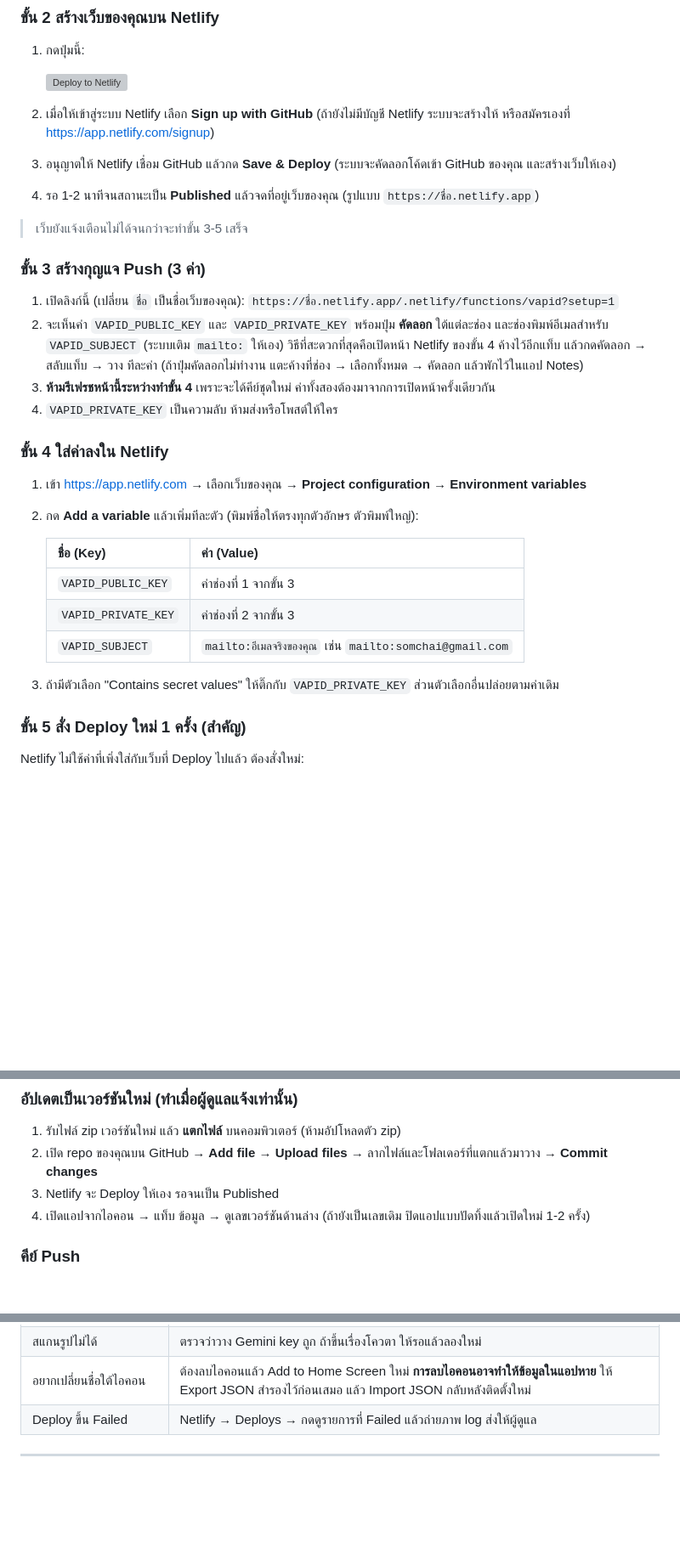
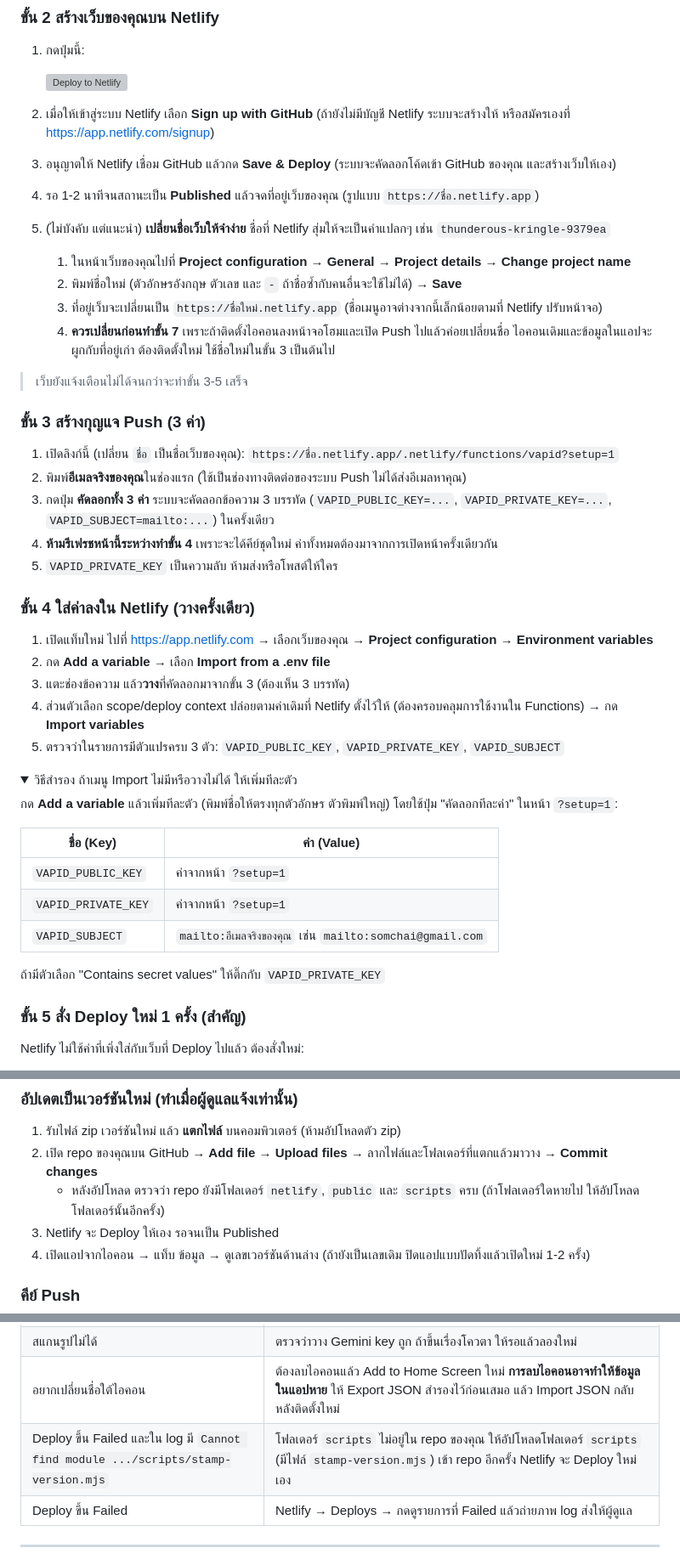
Before and after one commit to Kapipeepii/PublicHealthtrackHealthtrack, a Markdown page: README.md, 3 parts joined by grey strips. Shown at 85% size. GitHub-like rendering; folded sections open; blank space fills up the shorter version; grey boxes are pictures that could not be loaded.

```diff
--- a/README.md
+++ b/README.md
@@ -26,27 +26,43 @@
 2. เมื่อให้เข้าสู่ระบบ Netlify เลือก **Sign up with GitHub** (ถ้ายังไม่มีบัญชี Netlify ระบบจะสร้างให้ หรือสมัครเองที่ https://app.netlify.com/signup)
 3. อนุญาตให้ Netlify เชื่อม GitHub แล้วกด **Save & Deploy** (ระบบจะคัดลอกโค้ดเข้า GitHub ของคุณ และสร้างเว็บให้เอง)
 4. รอ 1-2 นาทีจนสถานะเป็น **Published** แล้วจดที่อยู่เว็บของคุณ (รูปแบบ `https://ชื่อ.netlify.app`)
+5. (ไม่บังคับ แต่แนะนำ) **เปลี่ยนชื่อเว็บให้จำง่าย** ชื่อที่ Netlify สุ่มให้จะเป็นคำแปลกๆ เช่น `thunderous-kringle-9379ea`
+   1. ในหน้าเว็บของคุณไปที่ **Project configuration** → **General** → **Project details** → **Change project name**
+   2. พิมพ์ชื่อใหม่ (ตัวอักษรอังกฤษ ตัวเลข และ `-` ถ้าชื่อซ้ำกับคนอื่นจะใช้ไม่ได้) → **Save**
+   3. ที่อยู่เว็บจะเปลี่ยนเป็น `https://ชื่อใหม่.netlify.app` (ชื่อเมนูอาจต่างจากนี้เล็กน้อยตามที่ Netlify ปรับหน้าจอ)
+   4. **ควรเปลี่ยนก่อนทำขั้น 7** เพราะถ้าติดตั้งไอคอนลงหน้าจอโฮมและเปิด Push ไปแล้วค่อยเปลี่ยนชื่อ ไอคอนเดิมและข้อมูลในแอปจะผูกกับที่อยู่เก่า ต้องติดตั้งใหม่ ใช้ชื่อใหม่ในขั้น 3 เป็นต้นไป
 
 > เว็บยังแจ้งเตือนไม่ได้จนกว่าจะทำขั้น 3-5 เสร็จ
 
 ### ขั้น 3 สร้างกุญแจ Push (3 ค่า)
 1. เปิดลิงก์นี้ (เปลี่ยน `ชื่อ` เป็นชื่อเว็บของคุณ):
    `https://ชื่อ.netlify.app/.netlify/functions/vapid?setup=1`
-2. จะเห็นค่า `VAPID_PUBLIC_KEY` และ `VAPID_PRIVATE_KEY` พร้อมปุ่ม **คัดลอก** ใต้แต่ละช่อง และช่องพิมพ์อีเมลสำหรับ `VAPID_SUBJECT` (ระบบเติม `mailto:` ให้เอง) วิธีที่สะดวกที่สุดคือเปิดหน้า Netlify ของขั้น 4 ค้างไว้อีกแท็บ แล้วกดคัดลอก → สลับแท็บ → วาง ทีละค่า (ถ้าปุ่มคัดลอกไม่ทำงาน แตะค้างที่ช่อง → เลือกทั้งหมด → คัดลอก แล้วพักไว้ในแอป Notes)
-3. **ห้ามรีเฟรชหน้านี้ระหว่างทำขั้น 4** เพราะจะได้คีย์ชุดใหม่ ค่าทั้งสองต้องมาจากการเปิดหน้าครั้งเดียวกัน
-4. `VAPID_PRIVATE_KEY` เป็นความลับ ห้ามส่งหรือโพสต์ให้ใคร
+2. พิมพ์**อีเมลจริงของคุณ**ในช่องแรก (ใช้เป็นช่องทางติดต่อของระบบ Push ไม่ได้ส่งอีเมลหาคุณ)
+3. กดปุ่ม **คัดลอกทั้ง 3 ค่า** ระบบจะคัดลอกข้อความ 3 บรรทัด (`VAPID_PUBLIC_KEY=...`, `VAPID_PRIVATE_KEY=...`, `VAPID_SUBJECT=mailto:...`) ในครั้งเดียว
+4. **ห้ามรีเฟรชหน้านี้ระหว่างทำขั้น 4** เพราะจะได้คีย์ชุดใหม่ ค่าทั้งหมดต้องมาจากการเปิดหน้าครั้งเดียวกัน
+5. `VAPID_PRIVATE_KEY` เป็นความลับ ห้ามส่งหรือโพสต์ให้ใคร
 
-### ขั้น 4 ใส่ค่าลงใน Netlify
-1. เข้า https://app.netlify.com → เลือกเว็บของคุณ → **Project configuration** → **Environment variables**
-2. กด **Add a variable** แล้วเพิ่มทีละตัว (พิมพ์ชื่อให้ตรงทุกตัวอักษร ตัวพิมพ์ใหญ่):
+### ขั้น 4 ใส่ค่าลงใน Netlify (วางครั้งเดียว)
+1. เปิดแท็บใหม่ ไปที่ https://app.netlify.com → เลือกเว็บของคุณ → **Project configuration** → **Environment variables**
+2. กด **Add a variable** → เลือก **Import from a .env file**
+3. แตะช่องข้อความ แล้ว**วาง**ที่คัดลอกมาจากขั้น 3 (ต้องเห็น 3 บรรทัด)
+4. ส่วนตัวเลือก scope/deploy context ปล่อยตามค่าเดิมที่ Netlify ตั้งไว้ให้ (ต้องครอบคลุมการใช้งานใน Functions) → กด **Import variables**
+5. ตรวจว่าในรายการมีตัวแปรครบ 3 ตัว: `VAPID_PUBLIC_KEY`, `VAPID_PRIVATE_KEY`, `VAPID_SUBJECT`
 
-   | ชื่อ (Key) | ค่า (Value) |
-   |---|---|
-   | `VAPID_PUBLIC_KEY` | ค่าช่องที่ 1 จากขั้น 3 |
-   | `VAPID_PRIVATE_KEY` | ค่าช่องที่ 2 จากขั้น 3 |
-   | `VAPID_SUBJECT` | `mailto:อีเมลจริงของคุณ` เช่น `mailto:somchai@gmail.com` |
+<details>
+<summary>วิธีสำรอง ถ้าเมนู Import ไม่มีหรือวางไม่ได้ ให้เพิ่มทีละตัว</summary>
 
-3. ถ้ามีตัวเลือก "Contains secret values" ให้ติ๊กกับ `VAPID_PRIVATE_KEY` ส่วนตัวเลือกอื่นปล่อยตามค่าเดิม
+กด **Add a variable** แล้วเพิ่มทีละตัว (พิมพ์ชื่อให้ตรงทุกตัวอักษร ตัวพิมพ์ใหญ่) โดยใช้ปุ่ม "คัดลอกทีละค่า" ในหน้า `?setup=1`:
+
+| ชื่อ (Key) | ค่า (Value) |
+|---|---|
+| `VAPID_PUBLIC_KEY` | ค่าจากหน้า `?setup=1` |
+| `VAPID_PRIVATE_KEY` | ค่าจากหน้า `?setup=1` |
+| `VAPID_SUBJECT` | `mailto:อีเมลจริงของคุณ` เช่น `mailto:somchai@gmail.com` |
+
+ถ้ามีตัวเลือก "Contains secret values" ให้ติ๊กกับ `VAPID_PRIVATE_KEY`
+
+</details>
 
 ### ขั้น 5 สั่ง Deploy ใหม่ 1 ครั้ง (สำคัญ)
 Netlify ไม่ใช้ค่าที่เพิ่งใส่กับเว็บที่ Deploy ไปแล้ว ต้องสั่งใหม่:
@@ -116,6 +132,7 @@ Netlify ไม่ใช้ค่าที่เพิ่งใส่กับเ
 ### อัปเดตเป็นเวอร์ชันใหม่ (ทำเมื่อผู้ดูแลแจ้งเท่านั้น)
 1. รับไฟล์ zip เวอร์ชันใหม่ แล้ว **แตกไฟล์** บนคอมพิวเตอร์ (ห้ามอัปโหลดตัว zip)
 2. เปิด repo ของคุณบน GitHub → **Add file** → **Upload files** → ลากไฟล์และโฟลเดอร์ที่แตกแล้วมาวาง → **Commit changes**
+   - หลังอัปโหลด ตรวจว่า repo ยังมีโฟลเดอร์ `netlify`, `public` และ `scripts` ครบ (ถ้าโฟลเดอร์ใดหายไป ให้อัปโหลดโฟลเดอร์นั้นอีกครั้ง)
 3. Netlify จะ Deploy ให้เอง รอจนเป็น Published
 4. เปิดแอปจากไอคอน → แท็บ ข้อมูล → ดูเลขเวอร์ชันด้านล่าง (ถ้ายังเป็นเลขเดิม ปิดแอปแบบปัดทิ้งแล้วเปิดใหม่ 1-2 ครั้ง)
 
@@ -133,6 +150,7 @@ Netlify ไม่ใช้ค่าที่เพิ่งใส่กับเ
 | ไม่ได้รับแจ้งเตือน | เปิดแอปจากไอคอนหน้าจอโฮมหรือยัง · iPhone ตั้งค่า → การแจ้งเตือน → ชื่อแอป เปิดอยู่ไหม · ปิดโหมดห้ามรบกวน/โฟกัส · รอได้ถึง 1-2 ชม. · ลองกด ปิดการแจ้งเตือน Push แล้วเปิดใหม่ |
 | สแกนรูปไม่ได้ | ตรวจว่าวาง Gemini key ถูก ถ้าขึ้นเรื่องโควตา ให้รอแล้วลองใหม่ |
 | อยากเปลี่ยนชื่อใต้ไอคอน | ต้องลบไอคอนแล้ว Add to Home Screen ใหม่ **การลบไอคอนอาจทำให้ข้อมูลในแอปหาย** ให้ Export JSON สำรองไว้ก่อนเสมอ แล้ว Import JSON กลับหลังติดตั้งใหม่ |
+| Deploy ขึ้น Failed และใน log มี `Cannot find module .../scripts/stamp-version.mjs` | โฟลเดอร์ `scripts` ไม่อยู่ใน repo ของคุณ ให้อัปโหลดโฟลเดอร์ `scripts` (มีไฟล์ `stamp-version.mjs`) เข้า repo อีกครั้ง Netlify จะ Deploy ใหม่เอง |
 | Deploy ขึ้น Failed | Netlify → Deploys → กดดูรายการที่ Failed แล้วถ่ายภาพ log ส่งให้ผู้ดูแล |
 
 ---
```
